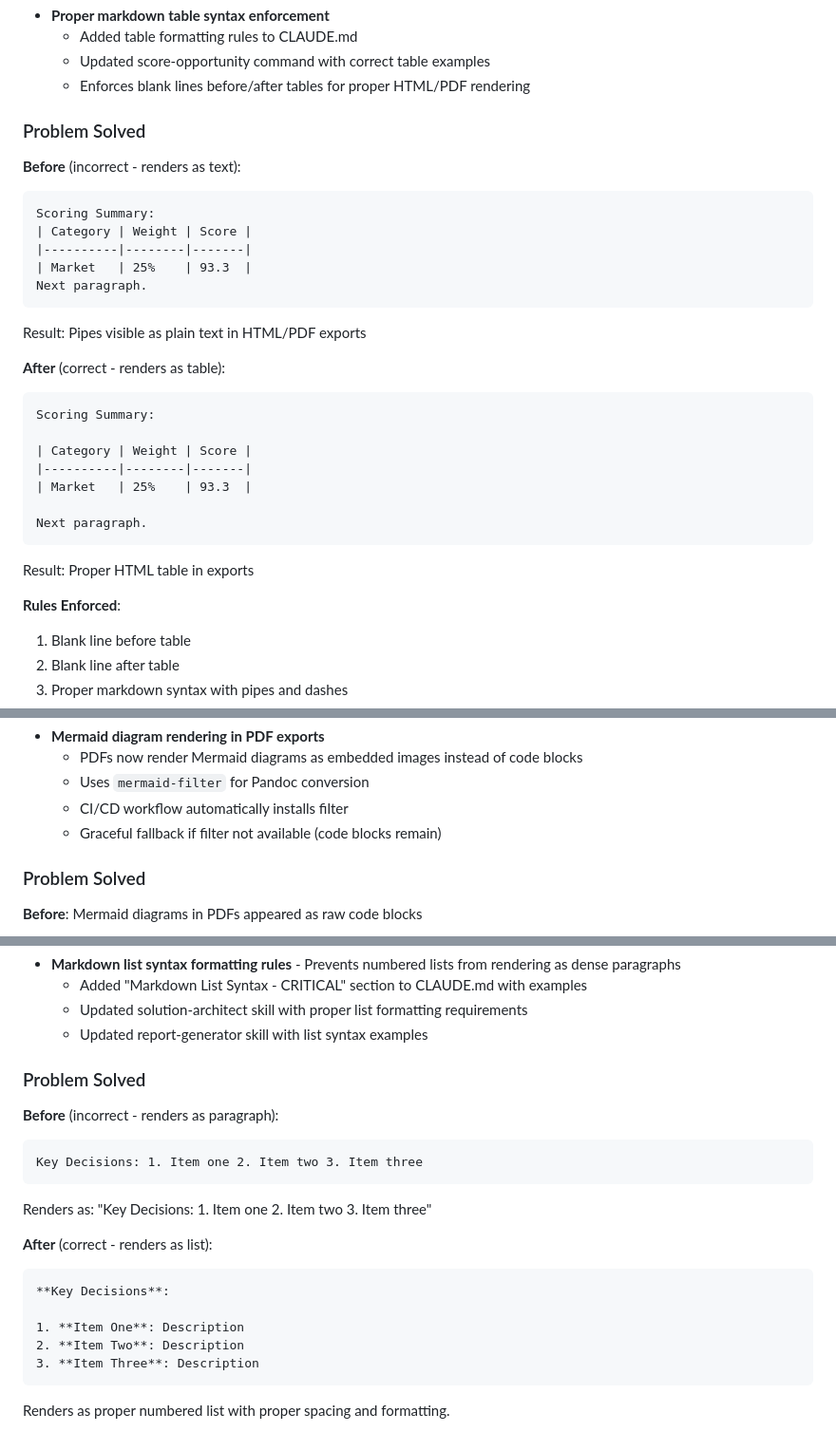
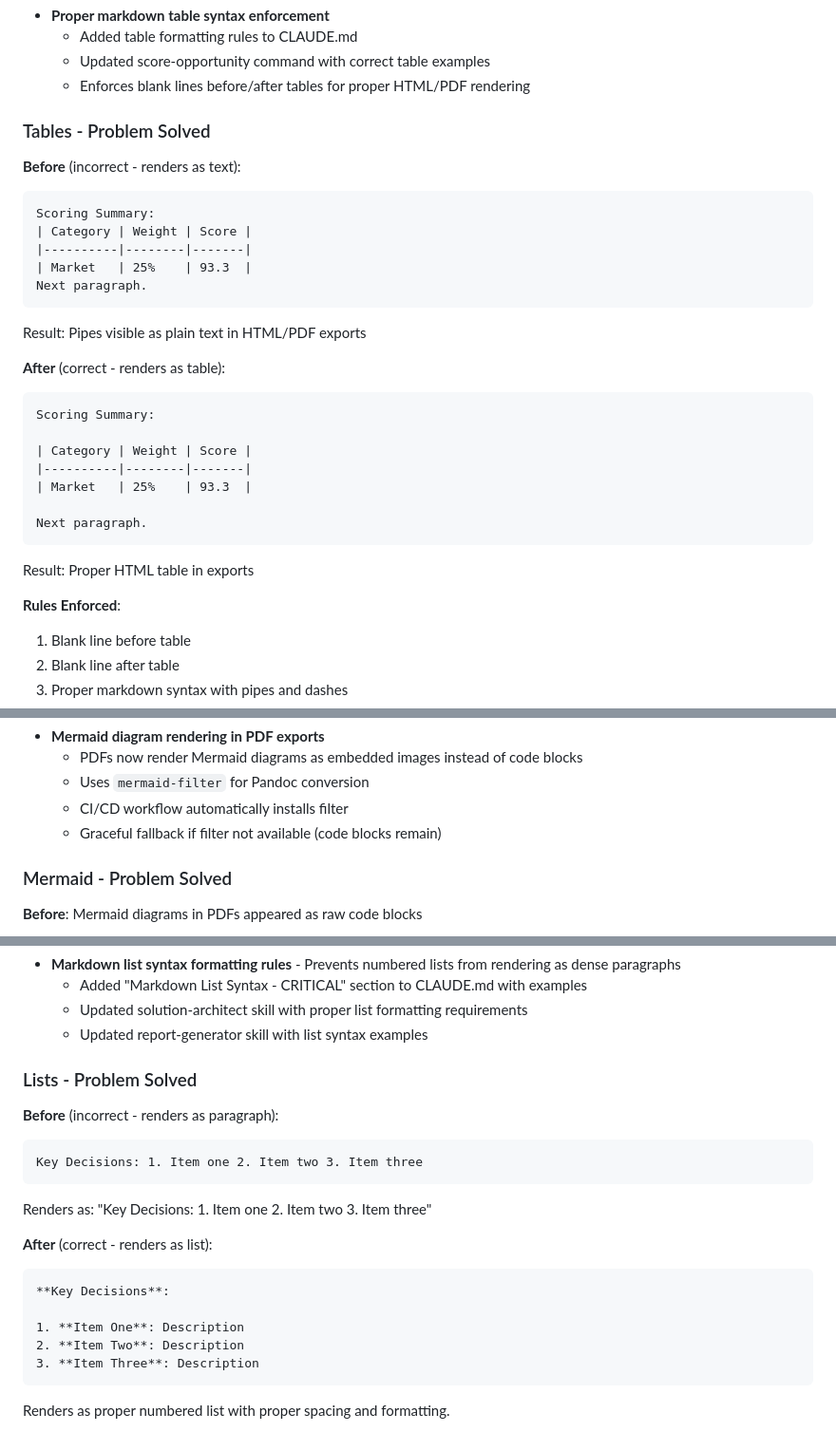
Before and after one commit to o2alexanderfedin/mirrorme-proposals, a Markdown page: CHANGELOG.md, 3 parts joined by grey strips. Shown at 95% size. Drawn GitHub-style.

````diff
--- a/CHANGELOG.md
+++ b/CHANGELOG.md
@@ -56,9 +56,10 @@ and this project adheres to [Semantic Versioning](https://semver.org/spec/v2.0.0
   - Updated score-opportunity command with correct table examples
   - Enforces blank lines before/after tables for proper HTML/PDF rendering
 
-### Problem Solved
+### Tables - Problem Solved
 
 **Before** (incorrect - renders as text):
+
 ```markdown
 Scoring Summary:
 | Category | Weight | Score |
@@ -66,9 +67,11 @@ Scoring Summary:
 | Market   | 25%    | 93.3  |
 Next paragraph.
 ```
+
 Result: Pipes visible as plain text in HTML/PDF exports
 
 **After** (correct - renders as table):
+
 ```markdown
 Scoring Summary:
 
@@ -78,9 +81,11 @@ Scoring Summary:
 
 Next paragraph.
 ```
+
 Result: Proper HTML table in exports
 
 **Rules Enforced**:
+
 1. Blank line before table
 2. Blank line after table
 3. Proper markdown syntax with pipes and dashes
@@ -101,6 +106,6 @@ Result: Proper HTML table in exports
   - CI/CD workflow automatically installs filter
   - Graceful fallback if filter not available (code blocks remain)
 
-### Problem Solved
+### Mermaid - Problem Solved
 
 **Before**: Mermaid diagrams in PDFs appeared as raw code blocks
@@ -129,15 +136,18 @@ npm install -g @mermaid-js/mermaid-cli mermaid-filter
   - Updated solution-architect skill with proper list formatting requirements
   - Updated report-generator skill with list syntax examples
 
-### Problem Solved
+### Lists - Problem Solved
 
 **Before** (incorrect - renders as paragraph):
+
 ```markdown
 Key Decisions: 1. Item one 2. Item two 3. Item three
 ```
+
 Renders as: "Key Decisions: 1. Item one 2. Item two 3. Item three"
 
 **After** (correct - renders as list):
+
 ```markdown
 **Key Decisions**:
 
@@ -145,6 +155,7 @@ Renders as: "Key Decisions: 1. Item one 2. Item two 3. Item three"
 2. **Item Two**: Description
 3. **Item Three**: Description
 ```
+
 Renders as proper numbered list with proper spacing and formatting.
 
 **Impact**: All architectural decisions, key findings, performance targets, and numbered content now render as scannable lists instead of dense paragraphs.
````
Also changed, not shown: other parts of CHANGELOG.md (+9 -3 lines).
